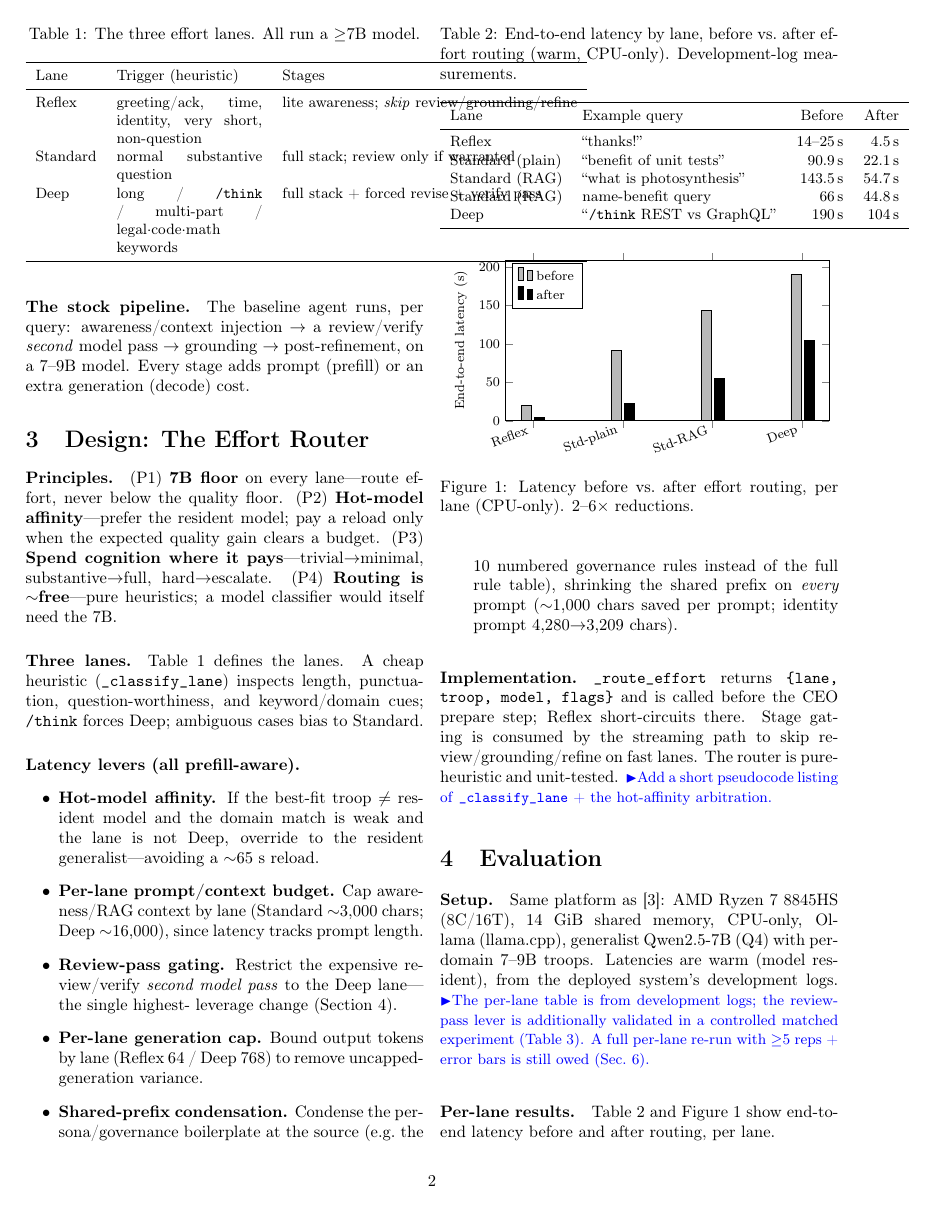
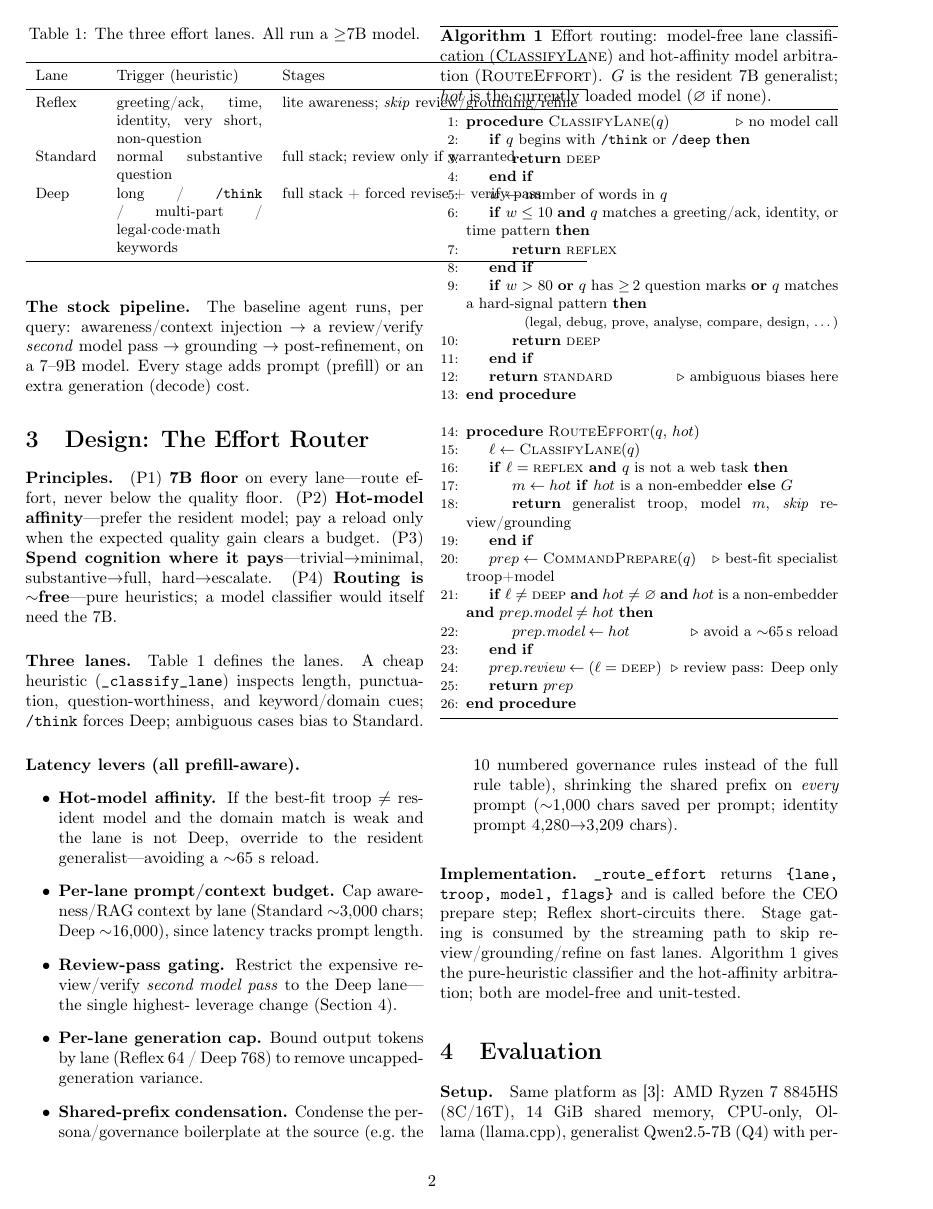
Before and after one commit to bapista/cpu-llm-latency, a LaTeX paper (paper2/main.tex): page 2 of 4. Compiled offline with pdfLaTeX.

Commit message:
paper2: add Algorithm 1 (_classify_lane + hot-affinity RouteEffort)
Faithful pseudocode from neuronai-ui/backend/main.py: model-free lane
classifier (reflex/standard/deep) + hot-affinity model arbitration that
avoids ~65s reloads on non-deep lanes. Adds algorithm/algpseudocode
(MacTeX-full). Closes the pseudocode item; only 2-3 more related-work
cites remain owed for paper 2.

Co-Authored-By: Claude Opus 4.8 (1M context) <noreply@anthropic.com>

```diff
--- a/paper2/main.tex
+++ b/paper2/main.tex
@@ -28,6 +28,8 @@
 \usepackage{caption}
 \usepackage{pgfplots}
 \pgfplotsset{compat=1.18}
+\usepackage{algorithm}
+\usepackage{algpseudocode}
 
 \newcommand{\FILL}[1]{\textcolor{red}{[FILL: #1]}}
 \newcommand{\note}[1]{\textcolor{blue}{\small$\blacktriangleright$#1}}
@@ -189,9 +191,49 @@ to Standard.
 \texttt{\_route\_effort} returns \texttt{\{lane, troop, model, flags\}} and
 is called before the CEO prepare step; Reflex short-circuits there. Stage
 gating is consumed by the streaming path to skip review/grounding/refine on
-fast lanes. The router is pure-heuristic and unit-tested. \note{Add a short
-pseudocode listing of \texttt{\_classify\_lane} + the hot-affinity
-arbitration.}
+fast lanes. Algorithm~\ref{alg:route} gives the pure-heuristic classifier and
+the hot-affinity arbitration; both are model-free and unit-tested.
+
+\begin{algorithm}[t]
+\caption{Effort routing: model-free lane classification (\textsc{ClassifyLane})
+and hot-affinity model arbitration (\textsc{RouteEffort}). $G$ is the resident
+7B generalist; $hot$ is the currently loaded model ($\varnothing$ if none).}
+\label{alg:route}
+\small
+\begin{algorithmic}[1]
+\Procedure{ClassifyLane}{$q$}\Comment{no model call}
+  \If{$q$ begins with \texttt{/think} or \texttt{/deep}}
+     \State \Return \textsc{deep}
+  \EndIf
+  \State $w \gets$ number of words in $q$
+  \If{$w \le 10$ \textbf{and} $q$ matches a greeting/ack, identity,
+      or time pattern}
+     \State \Return \textsc{reflex}
+  \EndIf
+  \If{$w > 80$ \textbf{or} $q$ has ${\ge}\,2$ question marks \textbf{or}
+      $q$ matches a hard-signal pattern}
+     \Statex \hfill{\footnotesize(legal, debug, prove, analyse, compare, design, \dots)}
+     \State \Return \textsc{deep}
+  \EndIf
+  \State \Return \textsc{standard}\Comment{ambiguous biases here}
+\EndProcedure
+\Statex
+\Procedure{RouteEffort}{$q$, $hot$}
+  \State $\ell \gets \Call{ClassifyLane}{q}$
+  \If{$\ell = \textsc{reflex}$ \textbf{and} $q$ is not a web task}
+     \State $m \gets hot$ \textbf{if} $hot$ is a non-embedder \textbf{else} $G$
+     \State \Return generalist troop, model $m$, \emph{skip} review/grounding
+  \EndIf
+  \State $prep \gets \Call{CommandPrepare}{q}$\Comment{best-fit specialist troop+model}
+  \If{$\ell \ne \textsc{deep}$ \textbf{and} $hot \ne \varnothing$ \textbf{and}
+      $hot$ is a non-embedder \textbf{and} $prep.\textit{model} \ne hot$}
+     \State $prep.\textit{model} \gets hot$\Comment{avoid a ${\sim}65$\,s reload}
+  \EndIf
+  \State $prep.\textit{review} \gets (\ell = \textsc{deep})$\Comment{review pass: Deep only}
+  \State \Return $prep$
+\EndProcedure
+\end{algorithmic}
+\end{algorithm}
 
 % =====================================================================
 \section{Evaluation}
```
Also changed, not shown: paper2/README.md.
